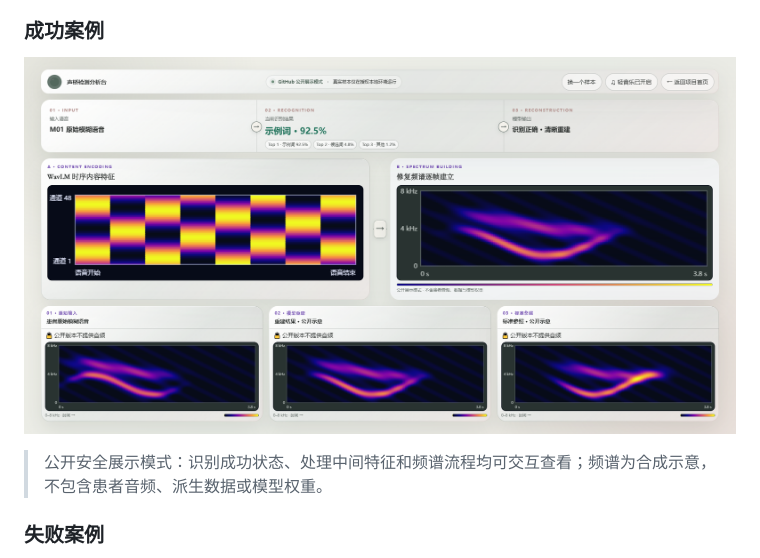
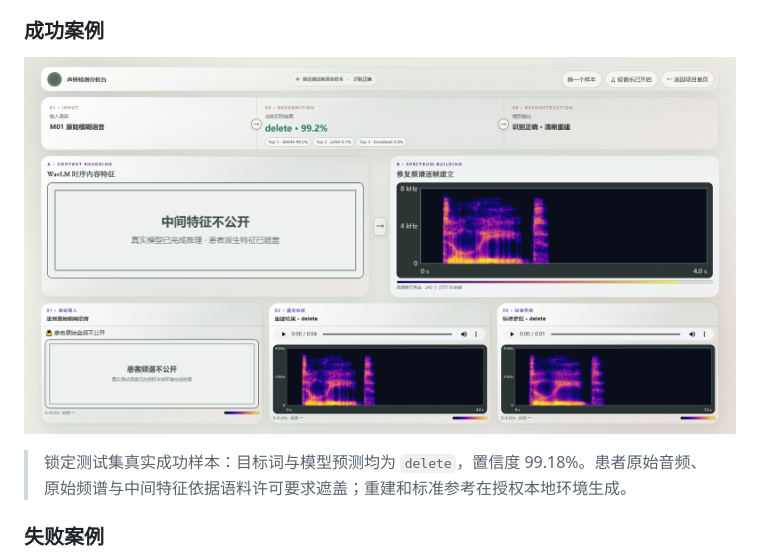
Before and after one commit to zhouzhou-cnqd/shengqiao, a Markdown page: README.md, the part around one of its changes. Drawn GitHub-style; pictures changed too: docs/images/dashboard-success.png.

```diff
--- a/README.md
+++ b/README.md
@@ -70,5 +70,5 @@ UA-Speech 原始论文为 [Kim et al., *Dysarthric speech database for universal
 
-> 公开安全展示模式：识别成功状态、处理中间特征和频谱流程均可交互查看；频谱为合成示意，不包含患者音频、派生数据或模型权重。
+> 锁定测试集真实成功样本：目标词与模型预测均为 `delete`，置信度 99.18%。患者原始音频、原始频谱与中间特征依据语料许可要求遮盖；重建和标准参考在授权本地环境生成。
 
 ### 失败案例
 
```
Also changed, not shown: other parts of README.md (+1 -1 lines).
